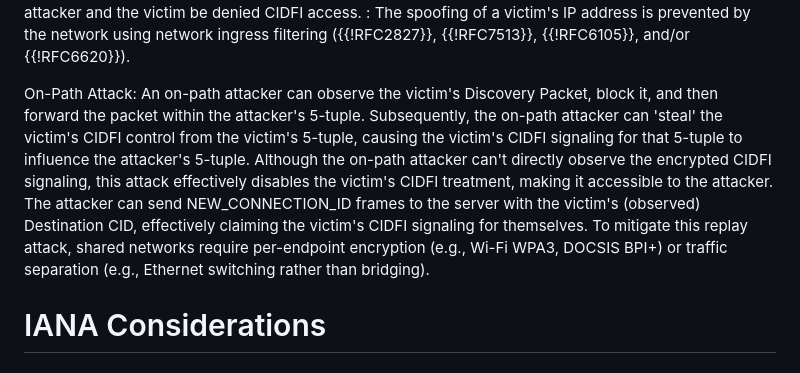
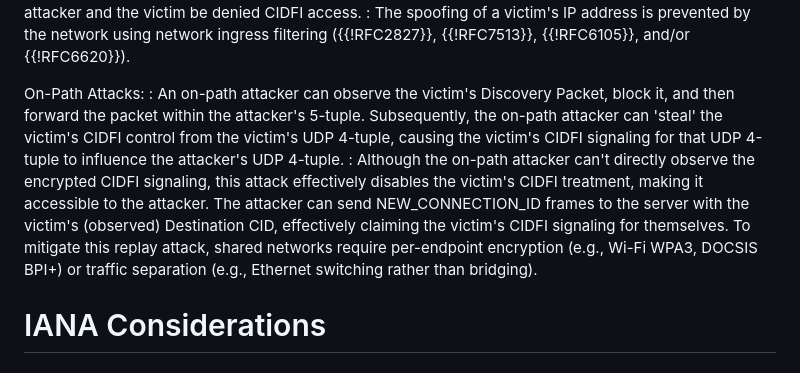
Before and after one commit to danwing/cidfi, a Markdown page: draft-wing-cidfi.md, the part around the change. GitHub-like rendering.

Commit message:
Update draft-wing-cidfi.md
Co-authored-by: Med <mohamed.boucadair@orange.com>

```diff
--- a/draft-wing-cidfi.md
+++ b/draft-wing-cidfi.md
@@ -1191,7 +1191,9 @@ Spoofing Attacks:
 : If the client implements CIDFI, a CIDFI network element can identify an IP address spoofing attack. Concretely, the CNE will receive two HTTPS connections describing the same DCID; one connection from the attacker and another one from the victim. The CNE will then issue unique Nonces and HMACs to both the attacker and victim, and both the attacker and victim should send the STUN Indication on that same UDP 4-tuple. Such an event should trigger an alarm on the CNE. In this scenario, it is recommended that both the attacker and the victim be denied CIDFI access.
 : The spoofing of a victim's IP address is prevented by the network using network ingress filtering ({{!RFC2827}}, {{!RFC7513}}, {{!RFC6105}}, and/or {{!RFC6620}}).
 
-On-Path Attack: An on-path attacker can observe the victim's Discovery Packet, block it, and then forward the packet within the attacker's 5-tuple. Subsequently, the on-path attacker can 'steal' the victim's CIDFI control from the victim's 5-tuple, causing the victim's CIDFI signaling for that 5-tuple to influence the attacker's 5-tuple. Although the on-path attacker can't directly observe the encrypted CIDFI signaling, this attack effectively disables the victim's CIDFI treatment, making it accessible to the attacker. The attacker can send NEW_CONNECTION_ID frames to the server with the victim's (observed) Destination CID, effectively claiming the victim's CIDFI signaling for themselves. To mitigate this replay attack, shared networks require per-endpoint encryption (e.g., Wi-Fi WPA3, DOCSIS BPI+) or traffic separation (e.g., Ethernet switching rather than bridging).
+On-Path Attacks:
+: An on-path attacker can observe the victim's Discovery Packet, block it, and then forward the packet within the attacker's 5-tuple. Subsequently, the on-path attacker can 'steal' the victim's CIDFI control from the victim's UDP 4-tuple, causing the victim's CIDFI signaling for that UDP 4-tuple to influence the attacker's UDP 4-tuple.
+: Although the on-path attacker can't directly observe the encrypted CIDFI signaling, this attack effectively disables the victim's CIDFI treatment, making it accessible to the attacker. The attacker can send NEW_CONNECTION_ID frames to the server with the victim's (observed) Destination CID, effectively claiming the victim's CIDFI signaling for themselves. To mitigate this replay attack, shared networks require per-endpoint encryption (e.g., Wi-Fi WPA3, DOCSIS BPI+) or traffic separation (e.g., Ethernet switching rather than bridging).
 
 # IANA Considerations
 
```
